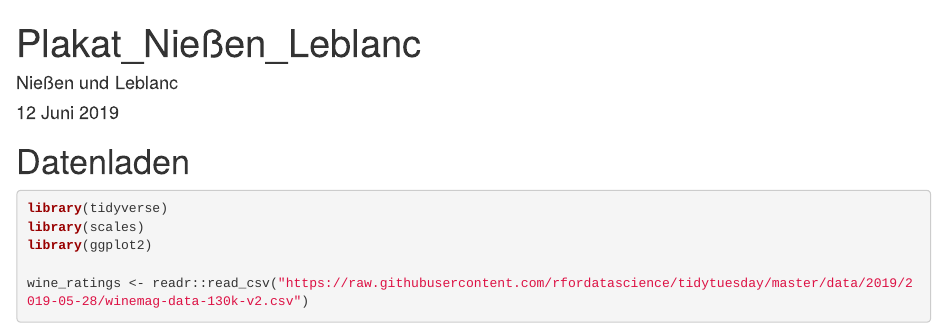
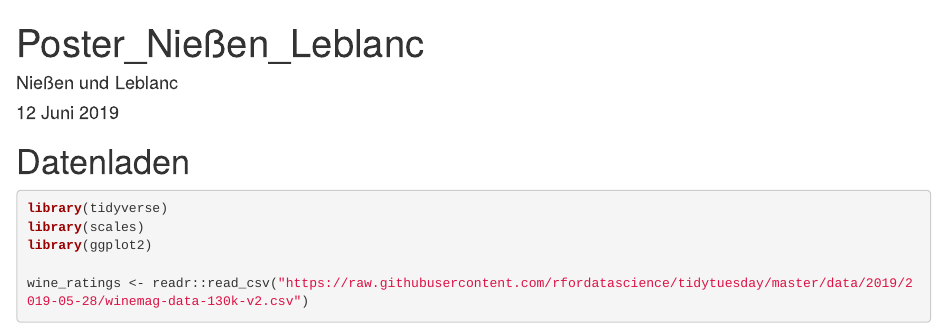
Before and after one commit to ablancle/Poster_Leblanc_Niessen, an R Markdown document (Plakat_Nießen_Leblanc.Rmd): the page in a window 1100 px wide, from its top. Rendered offline with R 4.5, knitr and Pandoc, with nearby package versions; some code elsewhere in the file could not run offline.

Commit message:
Titel geändert

```diff
--- a/Plakat_Nießen_Leblanc.Rmd
+++ b/Plakat_Nießen_Leblanc.Rmd
@@ -1,5 +1,5 @@
 ---
-title: "Plakat_Nießen_Leblanc"
+title: "Poster_Nießen_Leblanc"
 author: "Nießen und Leblanc"
 date: "12 Juni 2019"
 output: html_document
```
